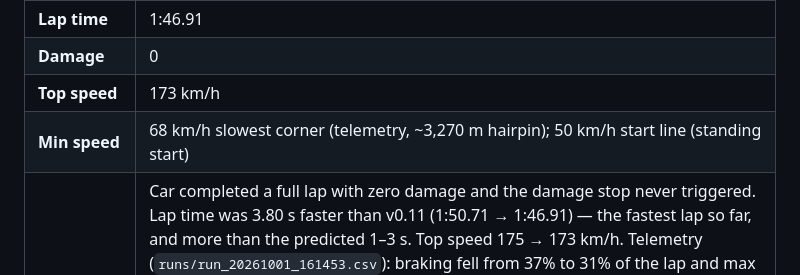
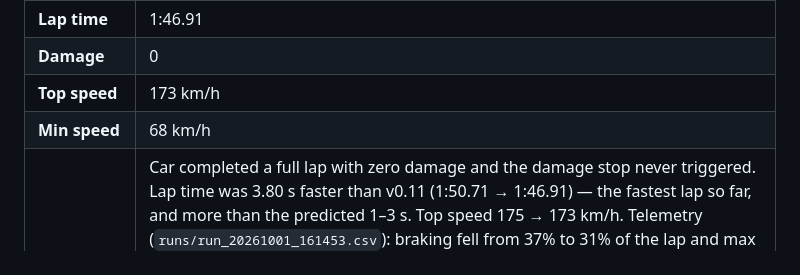
Before and after one commit to AdrianoNTorres/IBM-AI-RACE-CHALLENGE, a Markdown page: CHANGELOG.md, the part around the change. Rendered like a GitHub page.

Commit message:
Changelog: v0.12 min speed as slowest corner only

```diff
--- a/CHANGELOG.md
+++ b/CHANGELOG.md
@@ -215,7 +215,7 @@ The driver lives in a single file, `snakeoil3_v1.py`. Each version is a Git comm
 | **Lap time** | 1:46.91 |
 | **Damage** | 0 |
 | **Top speed** | 173 km/h |
-| **Min speed** | 68 km/h slowest corner (telemetry, ~3,270 m hairpin); 50 km/h start line (standing start) |
+| **Min speed** | 68 km/h |
 | **Observed** | Car completed a full lap with zero damage and the damage stop never triggered. Lap time was 3.80 s faster than v0.11 (1:50.71 → 1:46.91) — the fastest lap so far, and more than the predicted 1–3 s. Top speed 175 → 173 km/h. Telemetry (`runs/run_20261001_161453.csv`): braking fell from 37% to 31% of the lap and max pedal rose from 0.34 to 0.39. Almost every section got faster; the biggest gains were in the braking zones before corners (~100, ~300, ~900, ~1,400, ~2,600 and ~2,900 m: about −0.2 s each), and minimum speeds in fast corners rose by 5–14 km/h (e.g. ~2,100 m 140 → 154, ~1,100 m 124 → 133). Slowest corner unchanged at 68 km/h (~3,270 m hairpin). **The slide at the ~2,450 m hairpin exit grew:** sideways speed 7.8 → 8.9 km/h at ~2,490 m, with `|trackPos|` 0.35. Sideways speed elsewhere rose slightly (max 3.2 km/h at ~2,600 m, was 2.4). Max `|trackPos|` for the lap 0.37 (unchanged); minimum visible road ahead 13.9 m. Full throttle 16%, rear wheelspin above the traction-control threshold 3.5%. |
 | **Decision** | ✅ Kept — fastest lap so far, still zero damage |
 | **Learned** | The braking planner was too conservative at 8.0 m/s²: assuming harder braking moved braking points later and let the car carry more speed through fast corners, worth almost 4 s. Corner minimums in the tight hairpins did not change, as predicted — `corner_speed` still governs those. The cost is a slightly bigger slide at the ~2,450 m hairpin exit (8.9 km/h), so that corner stays the one to watch. There is still a little room before the measured ~11.5 m/s² limit. |
```
